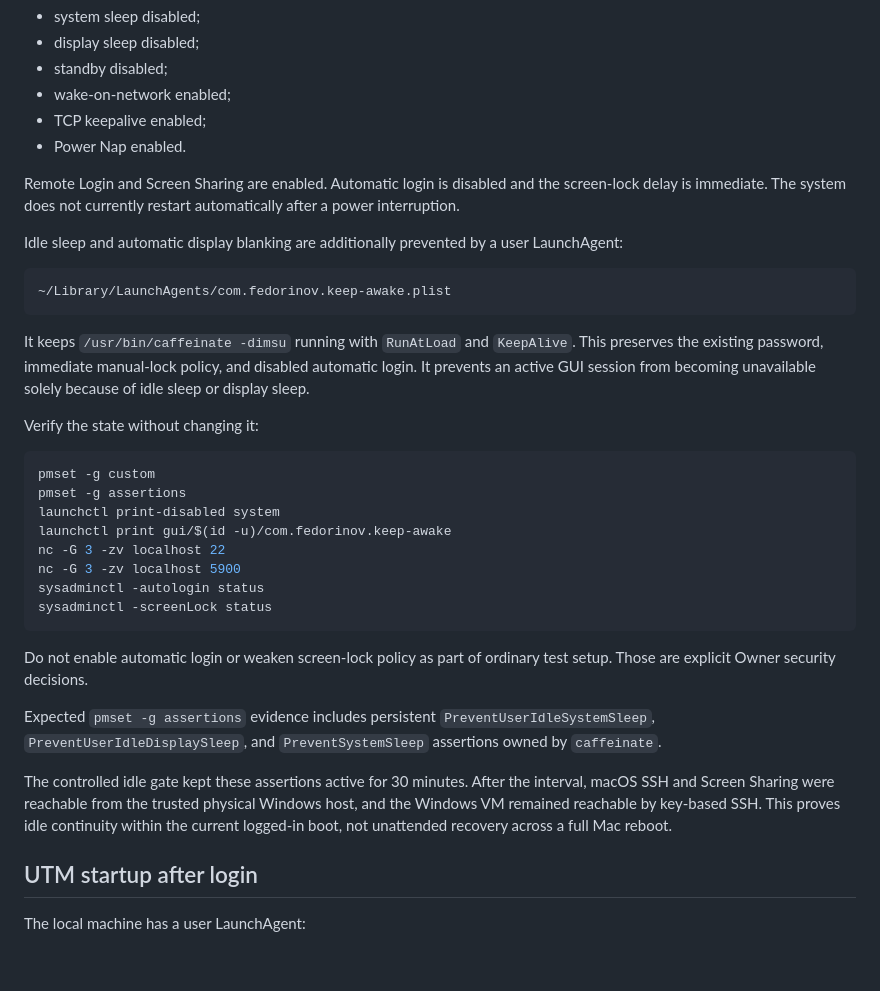
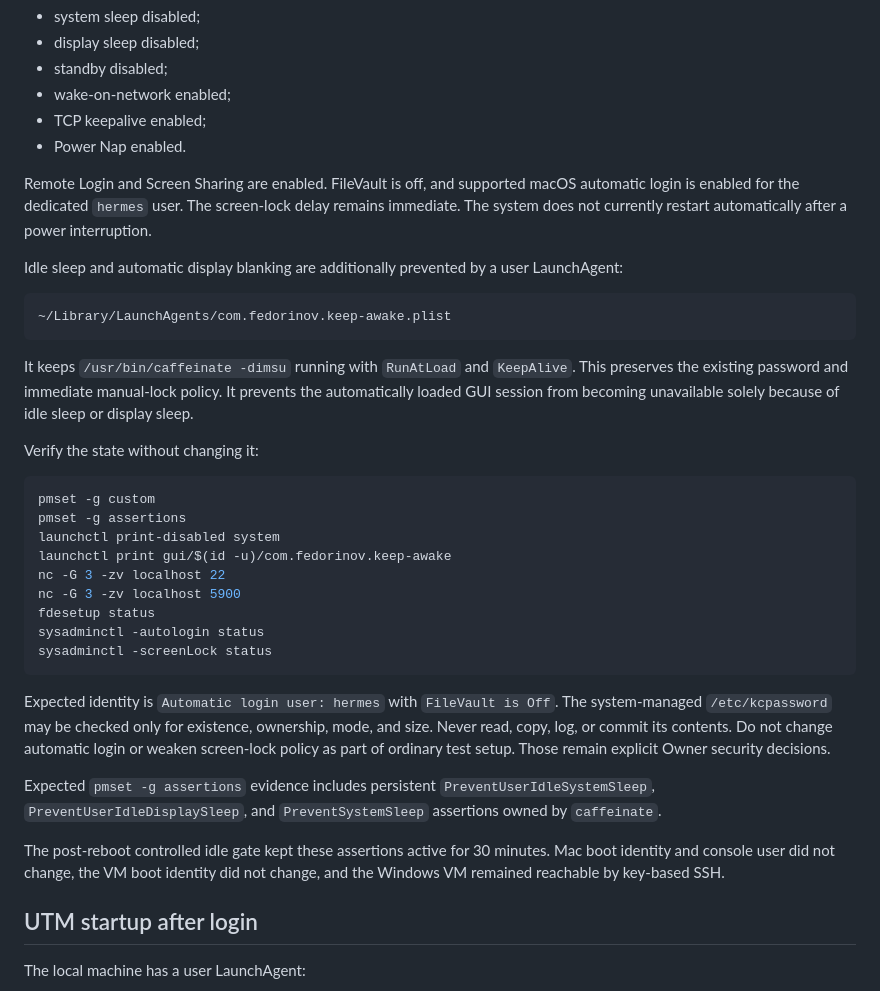
Before and after one commit to drthalas/Fedorinov_rewards, a Markdown page: docs/testing/MAC_MINI_TEST_ORCHESTRATOR.md, the part around one of its changes. GitHub-like rendering; blank space fills up the shorter version.

````diff
--- a/docs/testing/MAC_MINI_TEST_ORCHESTRATOR.md
+++ b/docs/testing/MAC_MINI_TEST_ORCHESTRATOR.md
@@ -29,8 +31,9 @@ The current AC power profile has:
 - TCP keepalive enabled;
 - Power Nap enabled.
 
-Remote Login and Screen Sharing are enabled. Automatic login is disabled and
-the screen-lock delay is immediate. The system does not currently restart
+Remote Login and Screen Sharing are enabled. FileVault is off, and supported
+macOS automatic login is enabled for the dedicated `hermes` user. The
+screen-lock delay remains immediate. The system does not currently restart
 automatically after a power interruption.
 
 Idle sleep and automatic display blanking are additionally prevented by a
@@ -41,9 +44,9 @@ user LaunchAgent:
 ```
 
 It keeps `/usr/bin/caffeinate -dimsu` running with `RunAtLoad` and
-`KeepAlive`. This preserves the existing password, immediate manual-lock
-policy, and disabled automatic login. It prevents an active GUI session from
-becoming unavailable solely because of idle sleep or display sleep.
+`KeepAlive`. This preserves the existing password and immediate manual-lock
+policy. It prevents the automatically loaded GUI session from becoming
+unavailable solely because of idle sleep or display sleep.
 
 Verify the state without changing it:
 
@@ -54,22 +57,25 @@ launchctl print-disabled system
 launchctl print gui/$(id -u)/com.fedorinov.keep-awake
 nc -G 3 -zv localhost 22
 nc -G 3 -zv localhost 5900
+fdesetup status
 sysadminctl -autologin status
 sysadminctl -screenLock status
 ```
 
-Do not enable automatic login or weaken screen-lock policy as part of ordinary
-test setup. Those are explicit Owner security decisions.
+Expected identity is `Automatic login user: hermes` with `FileVault is Off`.
+The system-managed `/etc/kcpassword` may be checked only for existence,
+ownership, mode, and size. Never read, copy, log, or commit its contents.
+Do not change automatic login or weaken screen-lock policy as part of ordinary
+test setup. Those remain explicit Owner security decisions.
 
 Expected `pmset -g assertions` evidence includes persistent
 `PreventUserIdleSystemSleep`, `PreventUserIdleDisplaySleep`, and
 `PreventSystemSleep` assertions owned by `caffeinate`.
 
-The controlled idle gate kept these assertions active for 30 minutes. After
-the interval, macOS SSH and Screen Sharing were reachable from the trusted
-physical Windows host, and the Windows VM remained reachable by key-based SSH.
-This proves idle continuity within the current logged-in boot, not unattended
-recovery across a full Mac reboot.
+The post-reboot controlled idle gate kept these assertions active for 30
+minutes. Mac boot identity and console user did not change, the VM boot
+identity did not change, and the Windows VM remained reachable by key-based
+SSH.
 
 ## UTM startup after login
 
````
Also changed, not shown: other parts of docs/testing/MAC_MINI_TEST_ORCHESTRATOR.md (+40 -20 lines), docs/testing/WINDOWS_PHYSICAL_GATE.md (+5 -0 lines), docs/testing/WINDOWS_VM_GATE.md (+7 -2 lines).
